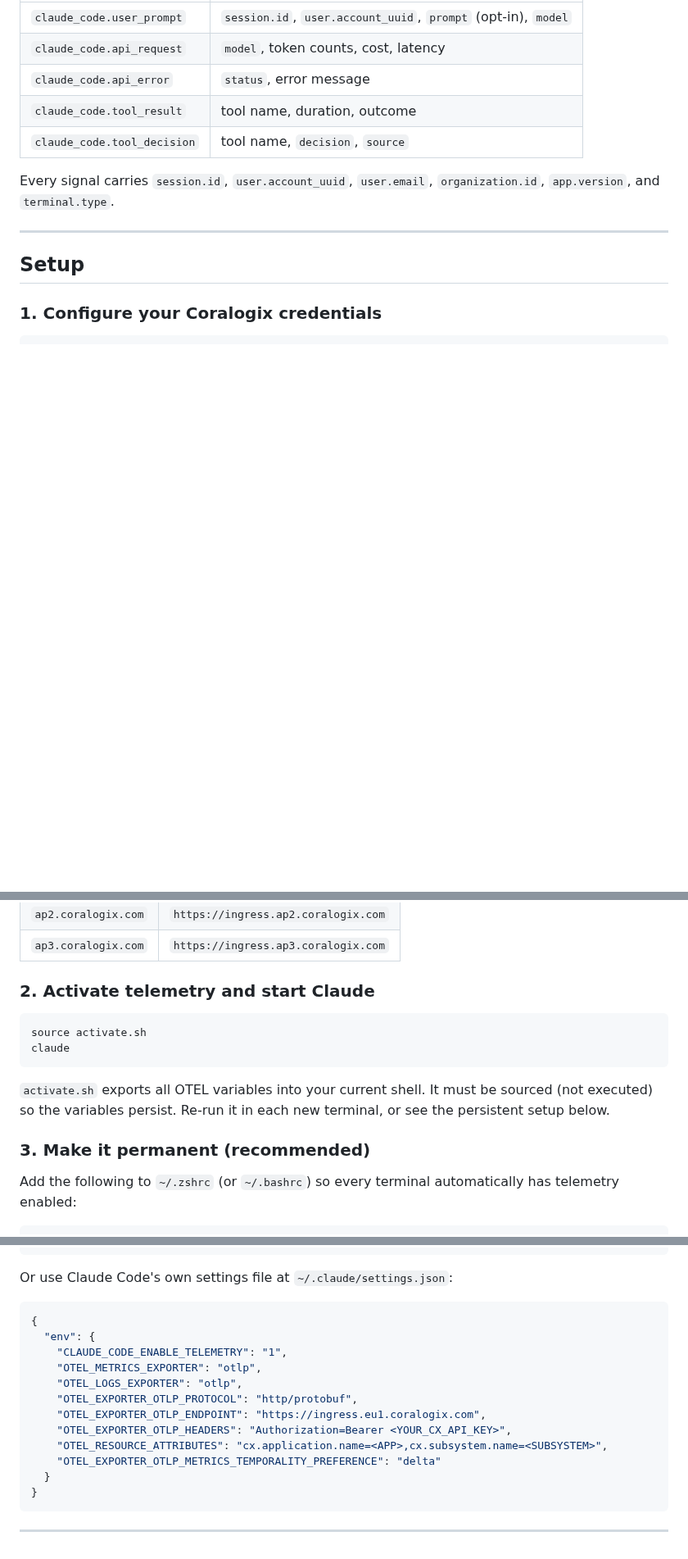
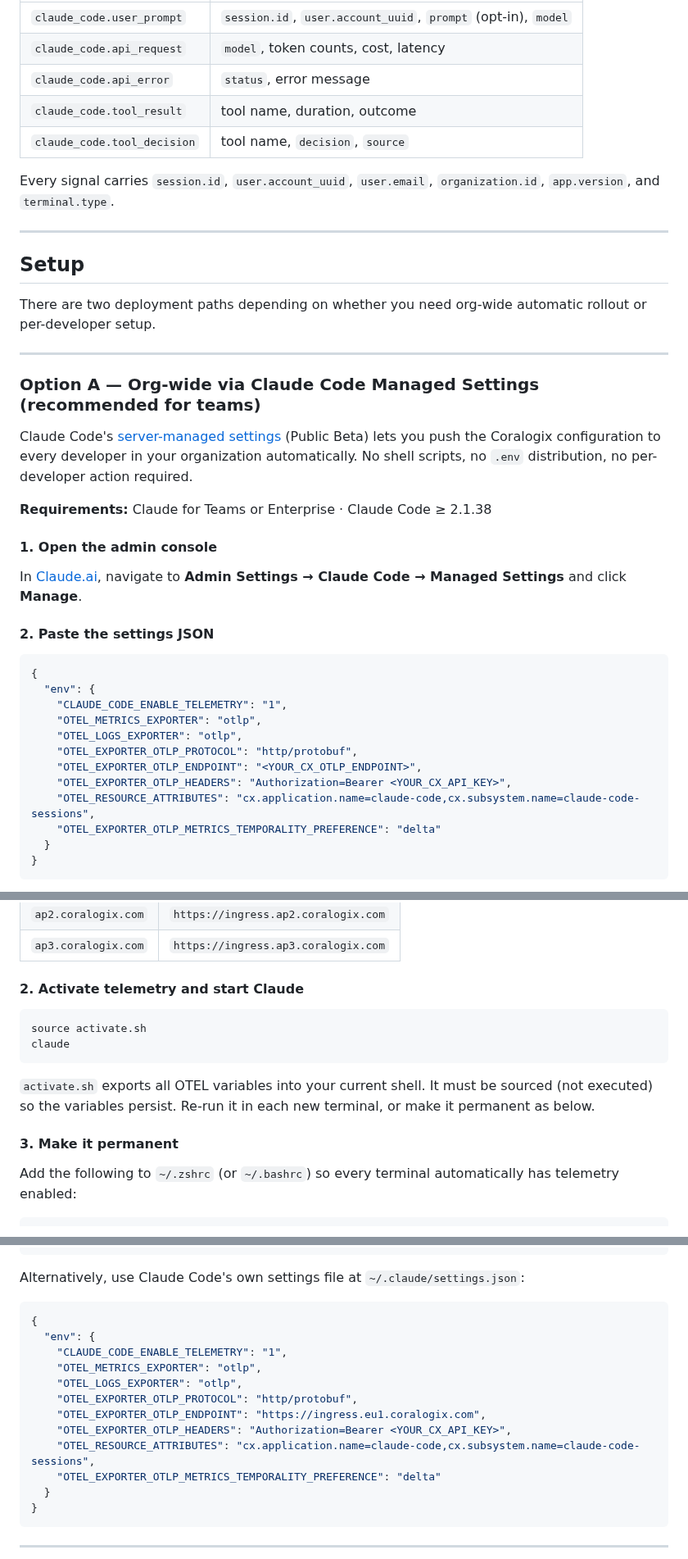
Before and after one commit to coralogix/ai-agent-instrumentation, a Markdown page: claude-code/README.md, 3 parts joined by grey strips. Shown at 82% size. Rendered like a GitHub page; blank space fills up the shorter version.

Commit message:
docs(claude-code): add managed settings screenshots and improve README (#14)
* docs(claude-code): add managed settings screenshots and improve README

- Embed admin console and developer approval dialog screenshots
- Fix navigation path typo in Option A setup steps

````diff
--- a/claude-code/README.md
+++ b/claude-code/README.md
@@ -51,4 +51,34 @@ Every signal carries `session.id`, `user.account_uuid`, `user.email`, `organizat
 
 ## Setup
 
-### 1. Configure your Coralogix credentials
+There are two deployment paths depending on whether you need org-wide automatic rollout or per-developer setup.
+
+---
+
+### Option A — Org-wide via Claude Code Managed Settings (recommended for teams)
+
+Claude Code's [server-managed settings](https://code.claude.com/docs/en/server-managed-settings) (Public Beta) lets you push the Coralogix configuration to every developer in your organization automatically. No shell scripts, no `.env` distribution, no per-developer action required.
+
+**Requirements:** Claude for Teams or Enterprise · Claude Code ≥ 2.1.38
+
+#### 1. Open the admin console
+
+In [Claude.ai](https://claude.ai/), navigate to **Admin Settings → Claude Code → Managed Settings** and click **Manage**.
+
+#### 2. Paste the settings JSON
+
+```json
+{
+  "env": {
+    "CLAUDE_CODE_ENABLE_TELEMETRY": "1",
+    "OTEL_METRICS_EXPORTER": "otlp",
+    "OTEL_LOGS_EXPORTER": "otlp",
+    "OTEL_EXPORTER_OTLP_PROTOCOL": "http/protobuf",
+    "OTEL_EXPORTER_OTLP_ENDPOINT": "<YOUR_CX_OTLP_ENDPOINT>",
+    "OTEL_EXPORTER_OTLP_HEADERS": "Authorization=Bearer <YOUR_CX_API_KEY>",
+    "OTEL_RESOURCE_ATTRIBUTES": "cx.application.name=claude-code,cx.subsystem.name=claude-code-sessions",
+    "OTEL_EXPORTER_OTLP_METRICS_TEMPORALITY_PREFERENCE": "delta"
+  }
+}
+```
+
@@ -80,16 +133,16 @@ Find your Send-Your-Data API key under **Settings → API Keys** in your Coralog
 | `ap2.coralogix.com` | `https://ingress.ap2.coralogix.com` |
 | `ap3.coralogix.com` | `https://ingress.ap3.coralogix.com` |
 
-### 2. Activate telemetry and start Claude
+#### 2. Activate telemetry and start Claude
 
 ```bash
 source activate.sh
 claude
 ```
 
-`activate.sh` exports all OTEL variables into your current shell. It must be sourced (not executed) so the variables persist. Re-run it in each new terminal, or see the persistent setup below.
+`activate.sh` exports all OTEL variables into your current shell. It must be sourced (not executed) so the variables persist. Re-run it in each new terminal, or make it permanent as below.
 
-### 3. Make it permanent (recommended)
+#### 3. Make it permanent
 
 Add the following to `~/.zshrc` (or `~/.bashrc`) so every terminal automatically has telemetry enabled:
 
@@ -107,7 +160,7 @@ export OTEL_RESOURCE_ATTRIBUTES="cx.application.name=${CX_APPLICATION_NAME},cx.s
 export OTEL_EXPORTER_OTLP_METRICS_TEMPORALITY_PREFERENCE=delta
 ```
 
-Or use Claude Code's own settings file at `~/.claude/settings.json`:
+Alternatively, use Claude Code's own settings file at `~/.claude/settings.json`:
 
 ```json
 {
@@ -118,7 +171,7 @@ Or use Claude Code's own settings file at `~/.claude/settings.json`:
     "OTEL_EXPORTER_OTLP_PROTOCOL": "http/protobuf",
     "OTEL_EXPORTER_OTLP_ENDPOINT": "https://ingress.eu1.coralogix.com",
     "OTEL_EXPORTER_OTLP_HEADERS": "Authorization=Bearer <YOUR_CX_API_KEY>",
-    "OTEL_RESOURCE_ATTRIBUTES": "cx.application.name=<APP>,cx.subsystem.name=<SUBSYSTEM>",
+    "OTEL_RESOURCE_ATTRIBUTES": "cx.application.name=claude-code,cx.subsystem.name=claude-code-sessions",
     "OTEL_EXPORTER_OTLP_METRICS_TEMPORALITY_PREFERENCE": "delta"
   }
 }
````
Also changed, not shown: other parts of claude-code/README.md (+23 -0 lines), claude-code/managed-settings-admin.png (added), claude-code/managed-settings-approval.png (added).
